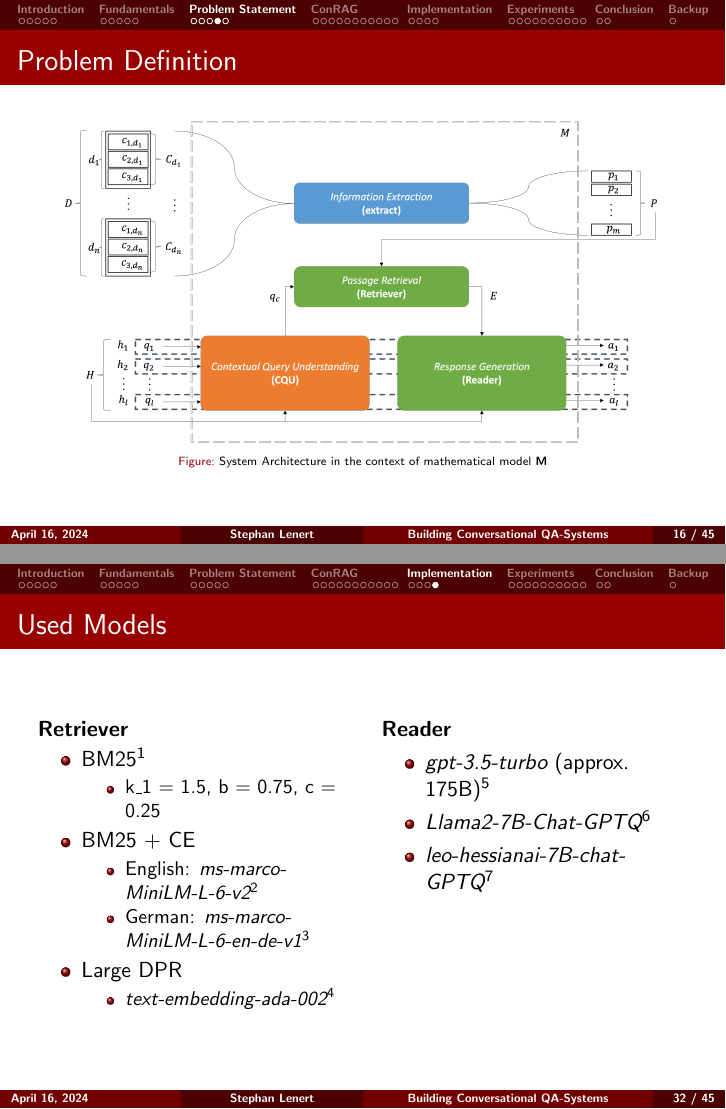
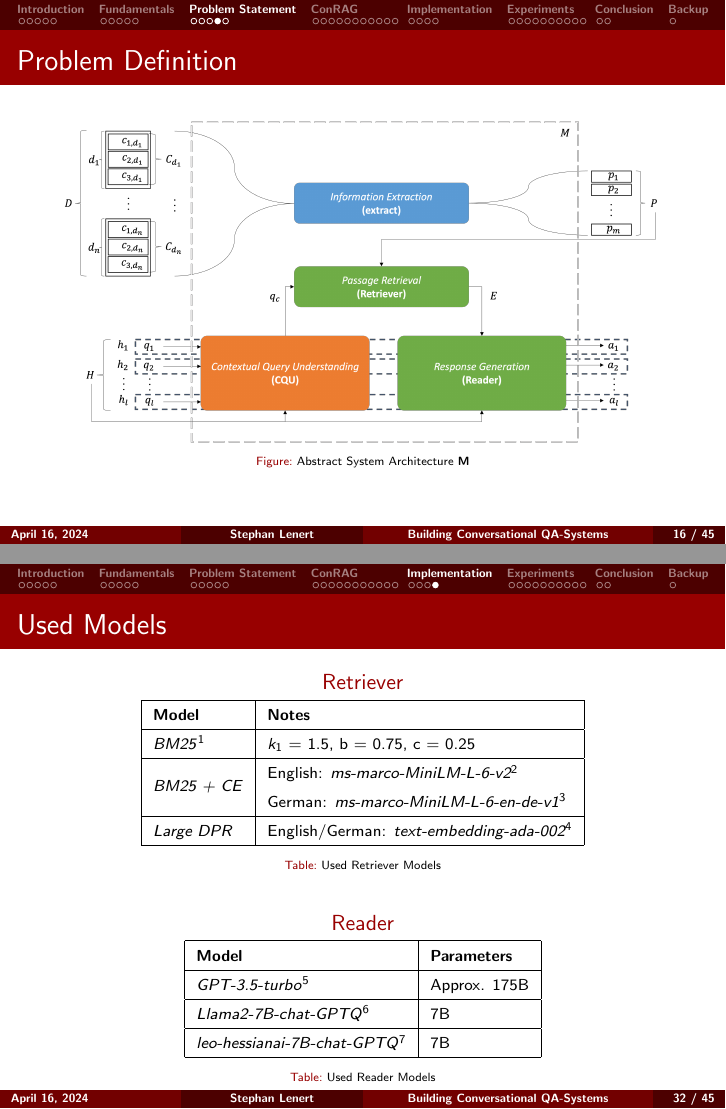
Before and after one commit to StephanPythonGod/Masterthesis, LaTeX slides (presentation/beamer-template_en.tex): pages 19 and 35 of 48, joined at a grey line. Compiled offline with pdfLaTeX.

Commit message:
🚧 feedback eingebaut - Kürzung noch offen

```diff
--- a/presentation/beamer-template_en.tex
+++ b/presentation/beamer-template_en.tex
@@ -27,7 +27,7 @@
 \institute[Uni HD]{
 Heidelberg University\\
 Institute of Computer Science\\
-Database Systems Research Group\\
+Data Science\\
 \color{unirot}{stephan.lenert@stud.uni-heidelberg.de}}
 
 %---------------------------------------%
@@ -314,7 +290,7 @@ Database Systems Research Group\\
   \begin{figure}
     \includegraphics[width=\textwidth]{Grafiken/conrag_konzeptionell.png}
     \captionsetup{font={tiny}} % This line changes the caption font size
-    \caption{System Architecture in the context of mathematical model $\mathbf{M}$}
+    \caption{Abstract System Architecture $\mathbf{M}$}
   \end{figure}
 
 \end{frame}
@@ -607,35 +583,81 @@ Database Systems Research Group\\
 \subsection{Models}
 
 \begin{frame}{Used Models}
-  \begin{columns}[T] % Added [T] option for top alignment
-    \begin{column}{.5\textwidth}
-      \textbf{Retriever}
-      \begin{itemize}
-        \item BM25\footnotemark[1]
-          \begin{itemize}
-            \item k\_1 = 1.5, b = 0.75, c = 0.25
-          \end{itemize}
-        \item BM25 + CE
-          \begin{itemize}
-            \item English: \emph{ms-marco-MiniLM-L-6-v2}\footnotemark[2]
-            \item German: \emph{ms-marco-MiniLM-L-6-en-de-v1}\footnotemark[3]
-          \end{itemize}
-        \item Large DPR
-          \begin{itemize}
-            \item \emph{text-embedding-ada-002}\footnotemark[4]
-          \end{itemize}
-      \end{itemize}
-    \end{column}
-    \begin{column}{.5\textwidth}
-      \textbf{Reader}
-      \begin{itemize}
-        \item \emph{gpt-3.5-turbo} (approx. 175B)\footnotemark[5]
-        \item \emph{Llama2-7B-Chat-GPTQ}\footnotemark[6]
-        \item \emph{leo-hessianai-7B-chat-GPTQ}\footnotemark[7]
-      \end{itemize}
-    \end{column}
-  \end{columns}
+
+  \begin{center}
+    {\color{unirot}Retriever}
+
+    \begin{table}[]
+      \scriptsize
+      \renewcommand{\arraystretch}{1.5} % Add more vertical spacing to the table
+      \begin{tabular}{|l|l|}
+      \hline
+      \textbf{Model} & \textbf{Notes} \\ \hline
+      \textit{BM25}\footnotemark[1] & $k_1$ = 1.5, b = 0.75, c = 0.25 \\ \hline
+      % \textit{BM25 + CE} & English: \emph{ms-marco-MiniLM-L-6-v2}\footnotemark[2], German: \emph{ms-marco-MiniLM-L-6-en-de-v1}\footnotemark[3] \\ \hline
+      \textit{BM25 + CE} & \begin{tabular}{@{}l@{}}
+                            English: \emph{ms-marco-MiniLM-L-6-v2}\footnotemark[2] \\
+                            German: \emph{ms-marco-MiniLM-L-6-en-de-v1}\footnotemark[3]
+                          \end{tabular} \\ \hline
+      \textit{Large DPR} & English/German: \emph{text-embedding-ada-002}\footnotemark[4] \\ \hline
+      \end{tabular}
+      \captionsetup{font={tiny}}
+      \caption{Used Retriever Models}
+      \label{tab:retriever-models}
+    \end{table}
+  \end{center}
+
+  \begin{center}
+    {\color{unirot}Reader}
+    \begin{table}[]
+      \scriptsize
+      \renewcommand{\arraystretch}{1.5} % Add more vertical spacing to the table
+      \begin{tabular}{|l|l|}
+      \hline
+      \textbf{Model} & \textbf{Parameters} \\ \hline
+      \textit{GPT-3.5-turbo}\footnotemark[5] & Approx. 175B \\ \hline
+      \textit{Llama2-7B-chat-GPTQ}\footnotemark[6] & 7B \\ \hline
+      \textit{leo-hessianai-7B-chat-GPTQ}\footnotemark[7] & 7B \\ \hline
+      \end{tabular}
+      \captionsetup{font={tiny}}
+      \caption{Used Reader Models}
+      \label{tab:reader-models}
+    \end{table}
+  \end{center}
+
 \end{frame}
+
+
+% \begin{frame}{Used Models}
+%   \begin{columns}[T] % Added [T] option for top alignment
+%     \begin{column}{.5\textwidth}
+%       \textbf{Retriever}
+%       \begin{itemize}
+%         \item BM25\footnotemark[1]
+%           \begin{itemize}
+%             \item k\_1 = 1.5, b = 0.75, c = 0.25
+%           \end{itemize}
+%         \item BM25 + CE
+%           \begin{itemize}
+%             \item English: \emph{ms-marco-MiniLM-L-6-v2}\footnotemark[2]
+%             \item German: \emph{ms-marco-MiniLM-L-6-en-de-v1}\footnotemark[3]
+%           \end{itemize}
+%         \item Large DPR
+%           \begin{itemize}
+%             \item \emph{text-embedding-ada-002}\footnotemark[4]
+%           \end{itemize}
+%       \end{itemize}
+%     \end{column}
+%     \begin{column}{.5\textwidth}
+%       \textbf{Reader}
+%       \begin{itemize}
+%         \item \emph{gpt-3.5-turbo} (approx. 175B)\footnotemark[5]
+%         \item \emph{Llama2-7B-Chat-GPTQ}\footnotemark[6]
+%         \item \emph{leo-hessianai-7B-chat-GPTQ}\footnotemark[7]
+%       \end{itemize}
+%     \end{column}
+%   \end{columns}
+% \end{frame}
 
 \section[Experiments]{Experiments}
 
```
Also changed, not shown: presentation/beamer-template_en.tex (125 more changed lines), 2 other files.
